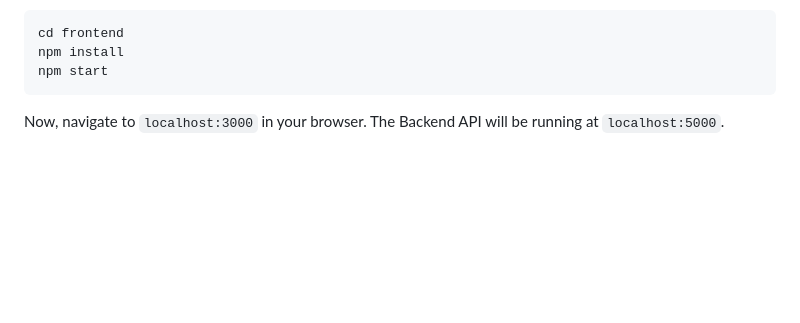
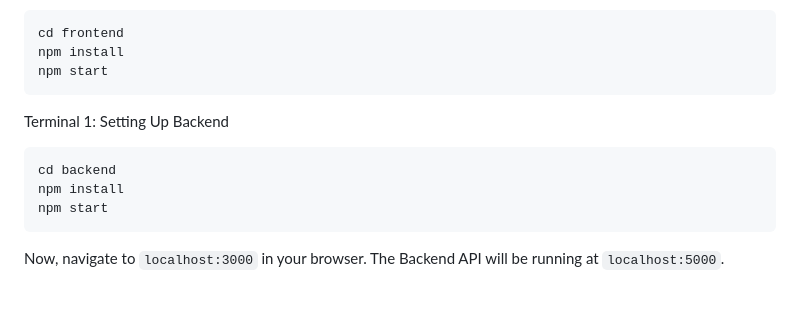
Before and after one commit to monisha-max/INTELLITAX_GROUP6, a Markdown page: README.md, the part around the change. GitHub-like rendering; blank space fills up the shorter version.

````diff
--- a/README.md
+++ b/README.md
@@ -122,6 +122,13 @@ cd frontend
 npm install
 npm start
 ```
+Terminal 1: Setting Up Backend
+
+```sh
+cd backend
+npm install
+npm start
+```
 
 Now, navigate to `localhost:3000` in your browser.
 The Backend API will be running at `localhost:5000`.
````
